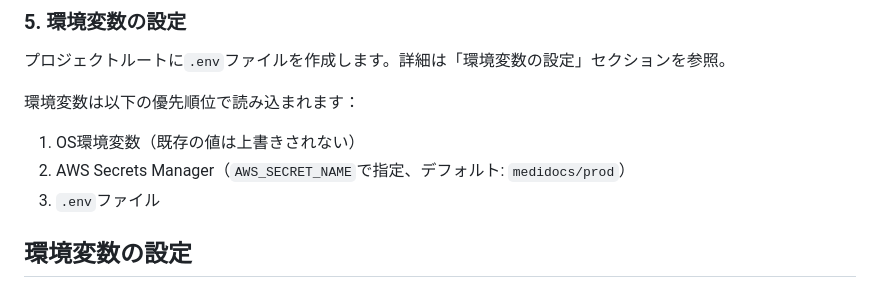
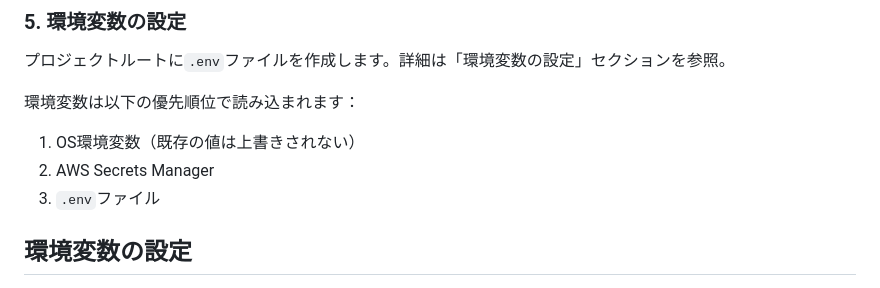
Before and after one commit to yokamoto5742/MediDocsSummary, a Markdown page: README.md, the part around the change. Drawn GitHub-style.

Commit message:
📝 docs(README, CLAUDE): 環境変数とコメントの記述を修正

```diff
--- a/README.md
+++ b/README.md
@@ -81,7 +81,7 @@ createdb medidocs
 
 環境変数は以下の優先順位で読み込まれます：
 1. OS環境変数（既存の値は上書きされない）
-2. AWS Secrets Manager（`AWS_SECRET_NAME`で指定、デフォルト: `medidocs/prod`）
+2. AWS Secrets Manager
 3. `.env`ファイル
 
 ## 環境変数の設定
```
Also changed, not shown: CLAUDE.md (+5 -5 lines).
